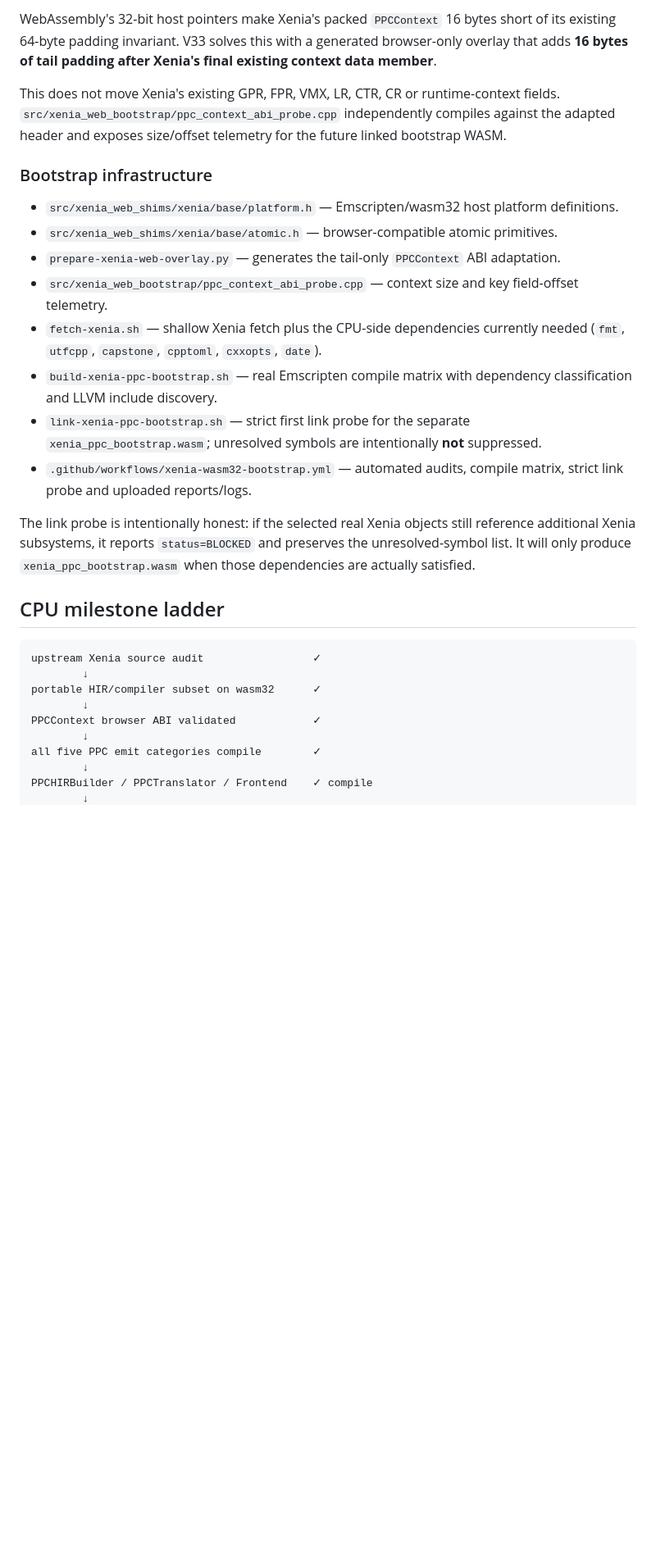
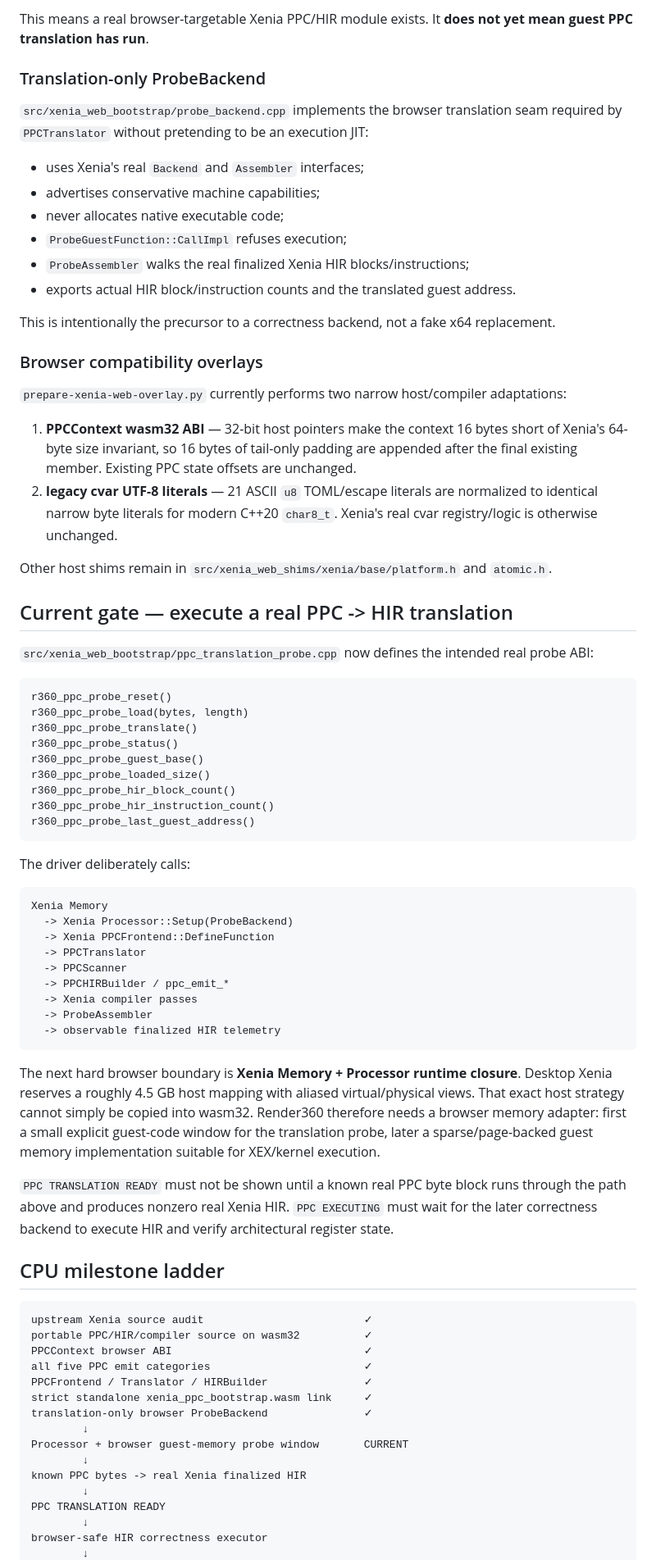
Before and after one commit to matthewcodergamer/Render360, a Markdown page: README.md, the part around one of its changes. Shown at 82% size. Rendered like a GitHub page; blank space fills up the shorter version.

Commit message:
Document linked Xenia translation probe milestone

````diff
--- a/README.md
+++ b/README.md
@@ -70,31 +74,78 @@ This completes the compile-only CPU surface that V33 originally targeted. It doe
 
-WebAssembly's 32-bit host pointers make Xenia's packed `PPCContext` 16 bytes short of its existing 64-byte padding invariant. V33 solves this with a generated browser-only overlay that adds **16 bytes of tail padding after Xenia's final existing context data member**.
+This means a real browser-targetable Xenia PPC/HIR module exists. It **does not yet mean guest PPC translation has run**.
 
-This does not move Xenia's existing GPR, FPR, VMX, LR, CTR, CR or runtime-context fields. `src/xenia_web_bootstrap/ppc_context_abi_probe.cpp` independently compiles against the adapted header and exposes size/offset telemetry for the future linked bootstrap WASM.
+### Translation-only ProbeBackend
 
-### Bootstrap infrastructure
+`src/xenia_web_bootstrap/probe_backend.cpp` implements the browser translation seam required by `PPCTranslator` without pretending to be an execution JIT:
 
-- `src/xenia_web_shims/xenia/base/platform.h` — Emscripten/wasm32 host platform definitions.
-- `src/xenia_web_shims/xenia/base/atomic.h` — browser-compatible atomic primitives.
-- `prepare-xenia-web-overlay.py` — generates the tail-only `PPCContext` ABI adaptation.
-- `src/xenia_web_bootstrap/ppc_context_abi_probe.cpp` — context size and key field-offset telemetry.
-- `fetch-xenia.sh` — shallow Xenia fetch plus the CPU-side dependencies currently needed (`fmt`, `utfcpp`, `capstone`, `cpptoml`, `cxxopts`, `date`).
-- `build-xenia-ppc-bootstrap.sh` — real Emscripten compile matrix with dependency classification and LLVM include discovery.
-- `link-xenia-ppc-bootstrap.sh` — strict first link probe for the separate `xenia_ppc_bootstrap.wasm`; unresolved symbols are intentionally **not** suppressed.
-- `.github/workflows/xenia-wasm32-bootstrap.yml` — automated audits, compile matrix, strict link probe and uploaded reports/logs.
+- uses Xenia's real `Backend` and `Assembler` interfaces;
+- advertises conservative machine capabilities;
+- never allocates native executable code;
+- `ProbeGuestFunction::CallImpl` refuses execution;
+- `ProbeAssembler` walks the real finalized Xenia HIR blocks/instructions;
+- exports actual HIR block/instruction counts and the translated guest address.
 
-The link probe is intentionally honest: if the selected real Xenia objects still reference additional Xenia subsystems, it reports `status=BLOCKED` and preserves the unresolved-symbol list. It will only produce `xenia_ppc_bootstrap.wasm` when those dependencies are actually satisfied.
+This is intentionally the precursor to a correctness backend, not a fake x64 replacement.
+
+### Browser compatibility overlays
+
+`prepare-xenia-web-overlay.py` currently performs two narrow host/compiler adaptations:
+
+1. **PPCContext wasm32 ABI** — 32-bit host pointers make the context 16 bytes short of Xenia's 64-byte size invariant, so 16 bytes of tail-only padding are appended after the final existing member. Existing PPC state offsets are unchanged.
+2. **legacy cvar UTF-8 literals** — 21 ASCII `u8` TOML/escape literals are normalized to identical narrow byte literals for modern C++20 `char8_t`. Xenia's real cvar registry/logic is otherwise unchanged.
+
+Other host shims remain in `src/xenia_web_shims/xenia/base/platform.h` and `atomic.h`.
+
+## Current gate — execute a real PPC -> HIR translation
+
+`src/xenia_web_bootstrap/ppc_translation_probe.cpp` now defines the intended real probe ABI:
+
+```text
+r360_ppc_probe_reset()
+r360_ppc_probe_load(bytes, length)
+r360_ppc_probe_translate()
+r360_ppc_probe_status()
+r360_ppc_probe_guest_base()
+r360_ppc_probe_loaded_size()
+r360_ppc_probe_hir_block_count()
+r360_ppc_probe_hir_instruction_count()
+r360_ppc_probe_last_guest_address()
+```
+
+The driver deliberately calls:
+
+```text
+Xenia Memory
+  -> Xenia Processor::Setup(ProbeBackend)
+  -> Xenia PPCFrontend::DefineFunction
+  -> PPCTranslator
+  -> PPCScanner
+  -> PPCHIRBuilder / ppc_emit_*
+  -> Xenia compiler passes
+  -> ProbeAssembler
+  -> observable finalized HIR telemetry
+```
+
+The next hard browser boundary is **Xenia Memory + Processor runtime closure**. Desktop Xenia reserves a roughly 4.5 GB host mapping with aliased virtual/physical views. That exact host strategy cannot simply be copied into wasm32. Render360 therefore needs a browser memory adapter: first a small explicit guest-code window for the translation probe, later a sparse/page-backed guest memory implementation suitable for XEX/kernel execution.
+
+`PPC TRANSLATION READY` must not be shown until a known real PPC byte block runs through the path above and produces nonzero real Xenia HIR. `PPC EXECUTING` must wait for the later correctness backend to execute HIR and verify architectural register state.
 
 ## CPU milestone ladder
 
 ```text
-upstream Xenia source audit                 ✓
+upstream Xenia source audit                         ✓
+portable PPC/HIR/compiler source on wasm32          ✓
+PPCContext browser ABI                              ✓
+all five PPC emit categories                        ✓
+PPCFrontend / Translator / HIRBuilder               ✓
+strict standalone xenia_ppc_bootstrap.wasm link     ✓
+translation-only browser ProbeBackend               ✓
         ↓
-portable HIR/compiler subset on wasm32      ✓
+Processor + browser guest-memory probe window       CURRENT
         ↓
-PPCContext browser ABI validated            ✓
+known PPC bytes -> real Xenia finalized HIR
         ↓
-all five PPC emit categories compile        ✓
+PPC TRANSLATION READY
         ↓
-PPCHIRBuilder / PPCTranslator / Frontend    ✓ compile
+browser-safe HIR correctness executor
         ↓
````
Also changed, not shown: other parts of README.md (+61 -82 lines).
